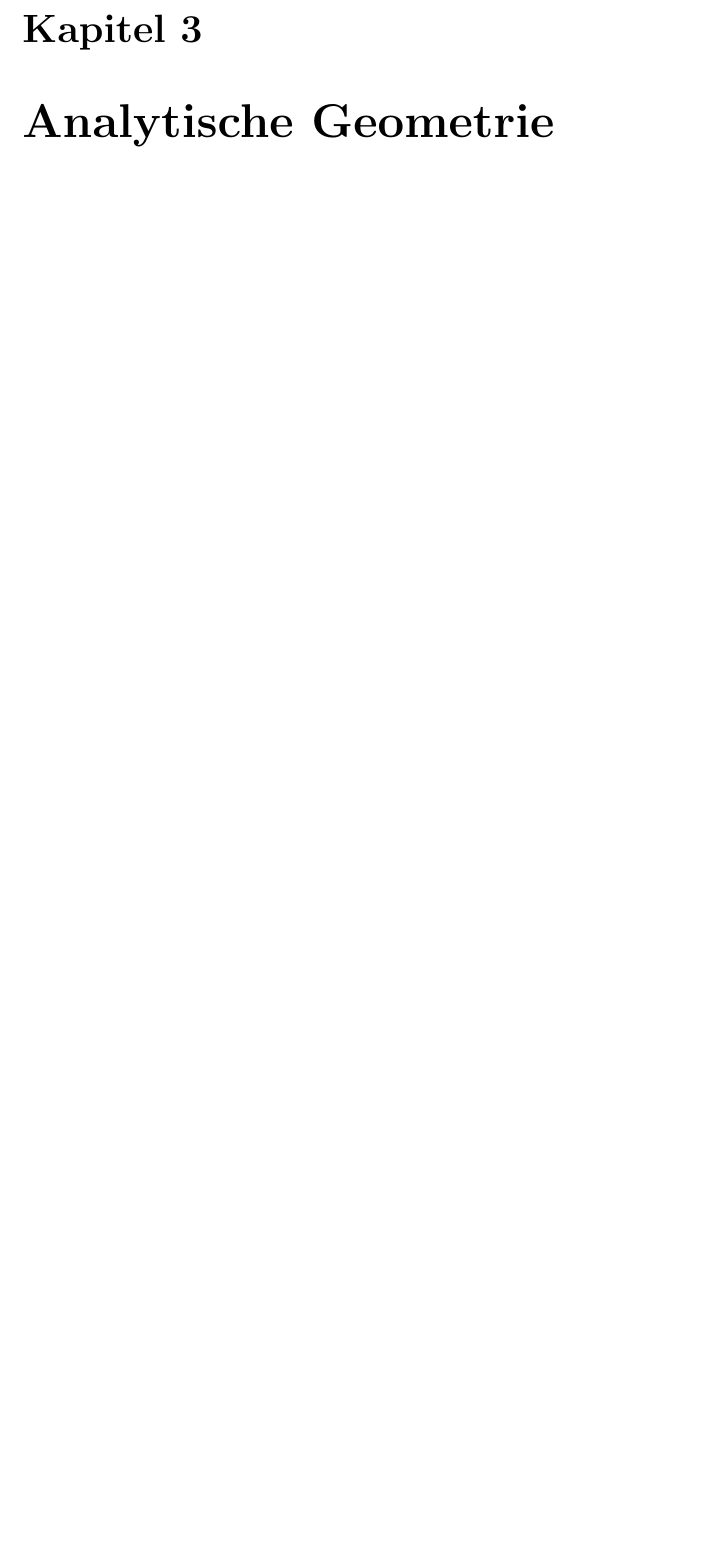
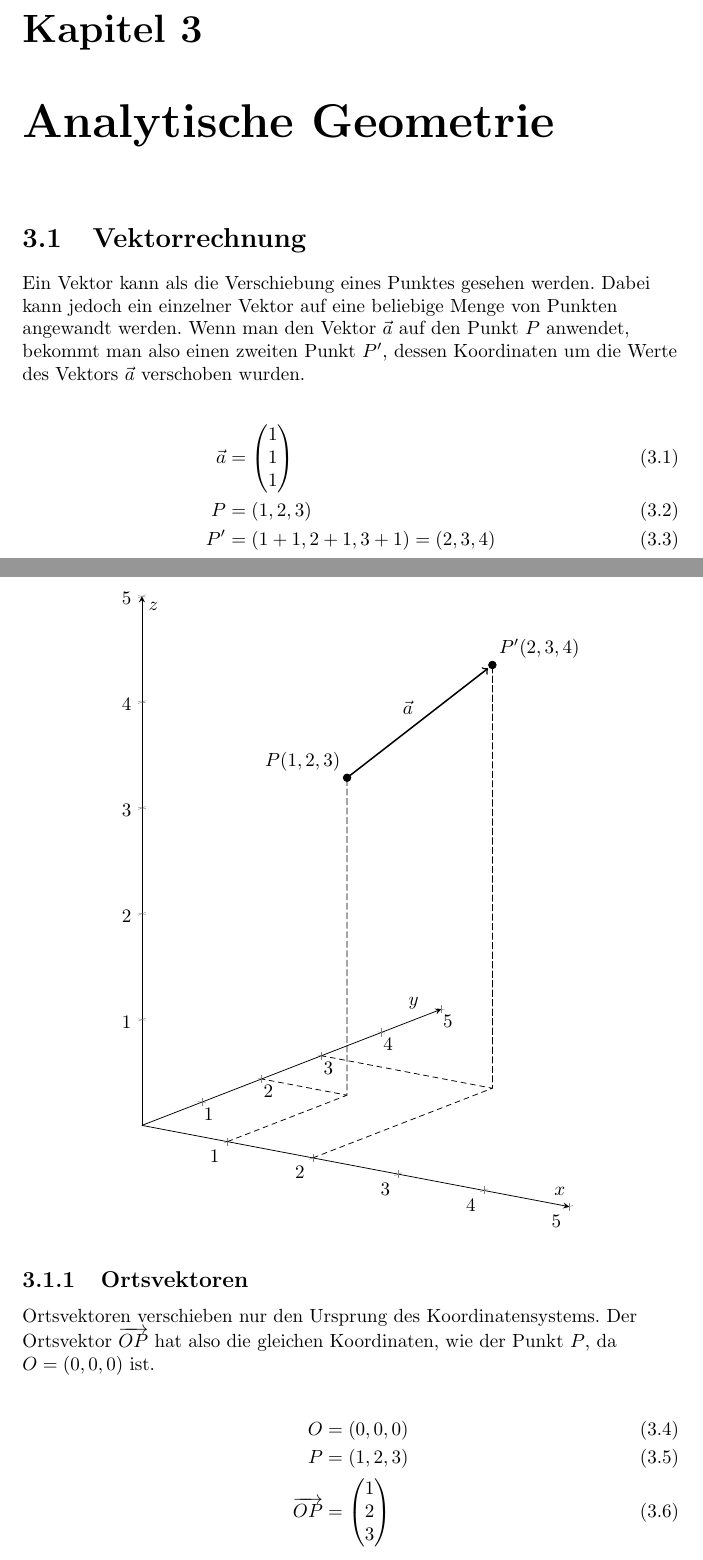
Before and after one commit to tim-tm/mathe-notes, a LaTeX document (mathenotes.tex, which reads includes/analytische_geometrie.tex): part of page 21 of 23 before the commit and two parts of pages 21 and 22 of 25 after it, the two joined at a grey line, cut so that both start at the same text, the shorter picture padded with empty space. Compiled offline with pdfLaTeX.

Commit message:
Anfang: analytische Geometrie

```diff
--- a/includes/analytische_geometrie.tex
+++ b/includes/analytische_geometrie.tex
@@ -1 +1,51 @@
 \chapter{Analytische Geometrie}
+
+\section{Vektorrechnung}
+\begin{flushleft}
+Ein Vektor kann als die Verschiebung eines Punktes gesehen werden.
+Dabei kann jedoch ein einzelner Vektor auf eine beliebige Menge von Punkten angewandt werden.
+Wenn man den Vektor $\vec{a}$ auf den Punkt $P$ anwendet, bekommt man also einen zweiten Punkt $P'$,
+dessen Koordinaten um die Werte des Vektors $\vec{a}$ verschoben wurden.
+
+\begin{align}
+    \vec{a} &= \begin{pmatrix} 1 \\ 1 \\ 1 \end{pmatrix} \\
+    P &= \left(1,2,3\right) \\
+    P' &= \left(1+1,2+1,3+1\right) = \left(2,3,4\right)
+\end{align}
+\end{flushleft}
+
+\begin{center}
+\begin{tikzpicture}
+\begin{axis}[
+    view={35}{15},
+    axis lines=center,
+    width=15cm,height=15cm,
+    xtick={1,2,3,4,5},ytick={1,2,3,4,5},ztick={1,2,3,4,5},
+    xmin=0,xmax=5,ymin=0,ymax=5,zmin=0,zmax=5,
+    xlabel={$x$},ylabel={$y$},zlabel={$z$}
+]
+
+\addplot3 [only marks] coordinates {(1,2,3) (2,3,4)};
+\addplot3 [no marks,densely dashed] coordinates {(1,0,0) (1,2,0) (1,2,3) (1,2,0) (0,2,0)};
+\addplot3 [no marks,densely dashed] coordinates {(2,0,0) (2,3,0) (2,3,4) (2,3,0) (0,3,0)};
+
+\node [above left] at (axis cs:1,2,3) {$P(1,2,3)$};
+\node [above right] at (axis cs:2,3,4) {$P'(2,3,4)$};
+\draw [->,thick] (axis cs:1,2,3) to (axis cs:1.97,2.97,3.97);
+\node [above left] at (axis cs:1.5,2.5,3.5) {$\vec{a}$};
+
+\end{axis}
+\end{tikzpicture}
+\end{center}
+
+\subsection{Ortsvektoren}
+\begin{flushleft}
+Ortsvektoren verschieben nur den Ursprung des Koordinatensystems.
+Der Ortsvektor $\overrightarrow{OP}$ hat also die gleichen Koordinaten, wie der Punkt $P$,
+da $O=(0,0,0)$ ist.
+
+\begin{align}
+    O &= (0,0,0) \\
+    P &= (1,2,3) \\
+    \overrightarrow{OP} &= \begin{pmatrix} 1 \\ 2 \\ 3 \end{pmatrix}
+\end{align}
@@ -1,0 +60 @@
+    xtick={1,2,3,4,5},ytick={1,2,3,4,5},ztick={1,2,3,4,5},
```
Also changed, not shown: includes/analysis.tex (+13 -13 lines), includes/analytische_geometrie.tex (24 more changed lines).
